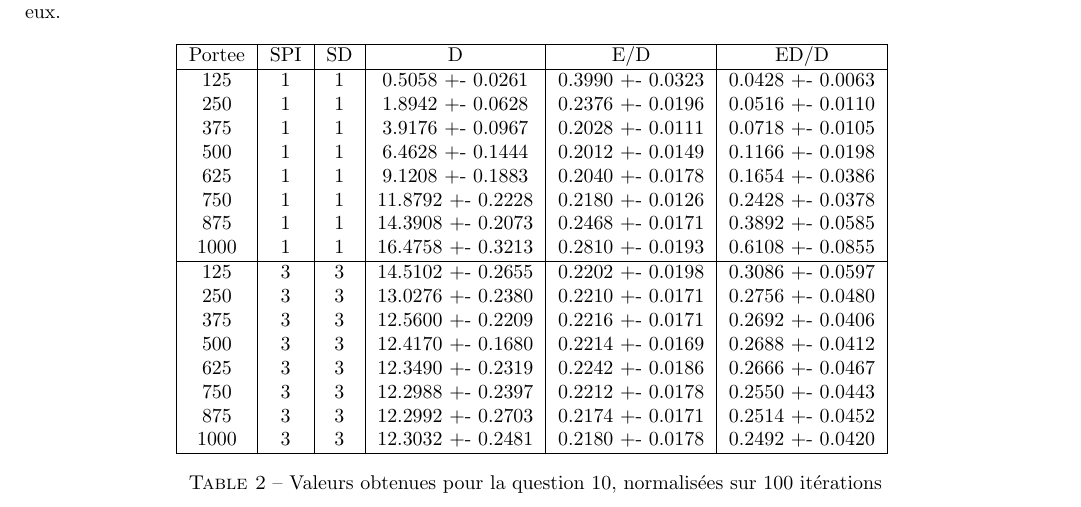
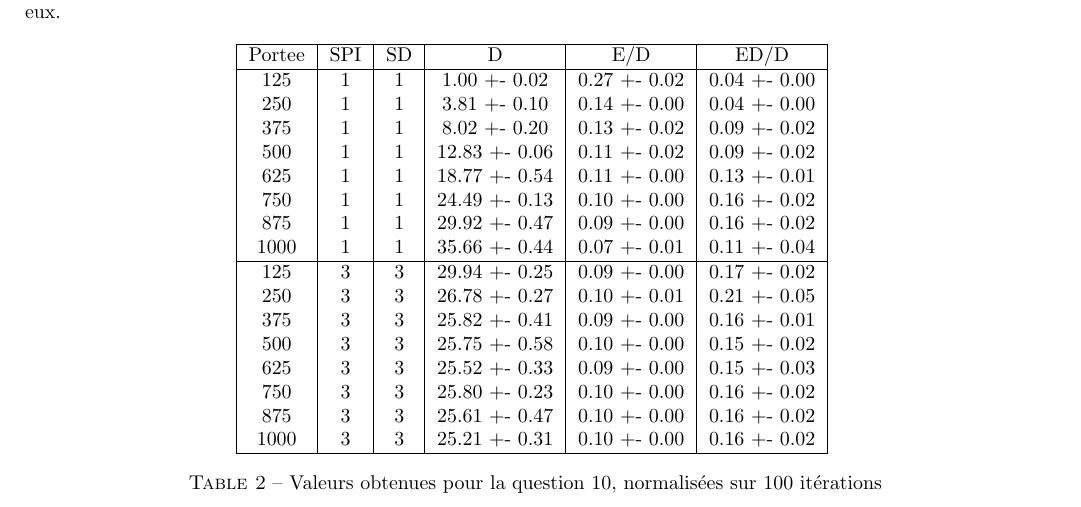
Before and after one commit to lplit/ara, a LaTeX document (rapport/rapport.tex): part of page 5 of 8, cut so that both start at the same text. Compiled offline with pdfLaTeX; an older LaTeX class or package is replaced by its successor.

Commit message:
New values

```diff
--- a/rapport/rapport.tex
+++ b/rapport/rapport.tex
@@ -345,23 +345,23 @@ entre eux.
       \hline
 Portee & SPI & SD & D & E/D & ED/D \\
       \hline
-125 & 1 & 1 & 0.5058 +- 0.0261 & 0.3990 +- 0.0323 & 0.0428 +- 0.0063 \\
-250 & 1 & 1 & 1.8942 +- 0.0628 & 0.2376 +- 0.0196 & 0.0516 +- 0.0110 \\
-375 & 1 & 1 & 3.9176 +- 0.0967 & 0.2028 +- 0.0111 & 0.0718 +- 0.0105 \\
-500 & 1 & 1 & 6.4628 +- 0.1444 & 0.2012 +- 0.0149 & 0.1166 +- 0.0198 \\
-625 & 1 & 1 & 9.1208 +- 0.1883 & 0.2040 +- 0.0178 & 0.1654 +- 0.0386 \\
-750 & 1 & 1 & 11.8792 +- 0.2228 & 0.2180 +- 0.0126 & 0.2428 +- 0.0378 \\
-875 & 1 & 1 & 14.3908 +- 0.2073 & 0.2468 +- 0.0171 & 0.3892 +- 0.0585 \\
-1000& 1 & 1 & 16.4758 +- 0.3213 & 0.2810 +- 0.0193 & 0.6108 +- 0.0855 \\
+125 & 1 & 1 &  1.00 +- 0.02& 0.27 +- 0.02 & 0.04 +- 0.00 \\
+250 & 1 & 1 &  3.81 +- 0.10& 0.14 +- 0.00 & 0.04 +- 0.00 \\
+375 & 1 & 1 &  8.02 +- 0.20& 0.13 +- 0.02 & 0.09 +- 0.02 \\
+500 & 1 & 1 & 12.83 +- 0.06& 0.11 +- 0.02 & 0.09 +- 0.02 \\
+625 & 1 & 1 & 18.77 +- 0.54& 0.11 +- 0.00 & 0.13 +- 0.01 \\
+750 & 1 & 1 & 24.49 +- 0.13& 0.10 +- 0.00 & 0.16 +- 0.02 \\
+875 & 1 & 1 & 29.92 +- 0.47& 0.09 +- 0.00 & 0.16 +- 0.02 \\
+1000& 1 & 1 & 35.66 +- 0.44& 0.07 +- 0.01 & 0.11 +- 0.04 \\
 \hline
-125 & 3 & 3 & 14.5102 +- 0.2655 & 0.2202 +- 0.0198 & 0.3086 +- 0.0597 \\
-250 & 3 & 3 & 13.0276 +- 0.2380 & 0.2210 +- 0.0171 & 0.2756 +- 0.0480 \\
-375 & 3 & 3 & 12.5600 +- 0.2209 & 0.2216 +- 0.0171 & 0.2692 +- 0.0406 \\
-500 & 3 & 3 & 12.4170 +- 0.1680 & 0.2214 +- 0.0169 & 0.2688 +- 0.0412 \\
-625 & 3 & 3 & 12.3490 +- 0.2319 & 0.2242 +- 0.0186 & 0.2666 +- 0.0467 \\
-750 & 3 & 3 & 12.2988 +- 0.2397 & 0.2212 +- 0.0178 & 0.2550 +- 0.0443 \\
-875 & 3 & 3 & 12.2992 +- 0.2703 & 0.2174 +- 0.0171 & 0.2514 +- 0.0452 \\
-1000& 3 & 3 & 12.3032 +- 0.2481 & 0.2180 +- 0.0178 & 0.2492 +- 0.0420 \\
+125 & 3 & 3 & 29.94 +- 0.25 & 0.09 +- 0.00 & 0.17 +- 0.02 \\
+250 & 3 & 3 & 26.78 +- 0.27 & 0.10 +- 0.01 & 0.21 +- 0.05 \\
+375 & 3 & 3 & 25.82 +- 0.41 & 0.09 +- 0.00 & 0.16 +- 0.01 \\
+500 & 3 & 3 & 25.75 +- 0.58 & 0.10 +- 0.00 & 0.15 +- 0.02 \\
+625 & 3 & 3 & 25.52 +- 0.33 & 0.09 +- 0.00 & 0.15 +- 0.03 \\
+750 & 3 & 3 & 25.80 +- 0.23 & 0.10 +- 0.00 & 0.16 +- 0.02 \\
+875 & 3 & 3 & 25.61 +- 0.47 & 0.10 +- 0.00 & 0.16 +- 0.02 \\
+1000& 3 & 3 & 25.21 +- 0.31 & 0.10 +- 0.00 & 0.16 +- 0.02 \\
 \hline
     \end{tabular}
 \caption{Valeurs obtenues pour la question 10, normalisées sur 100 itérations}
```
Also changed, not shown: rapport/readme.md.
